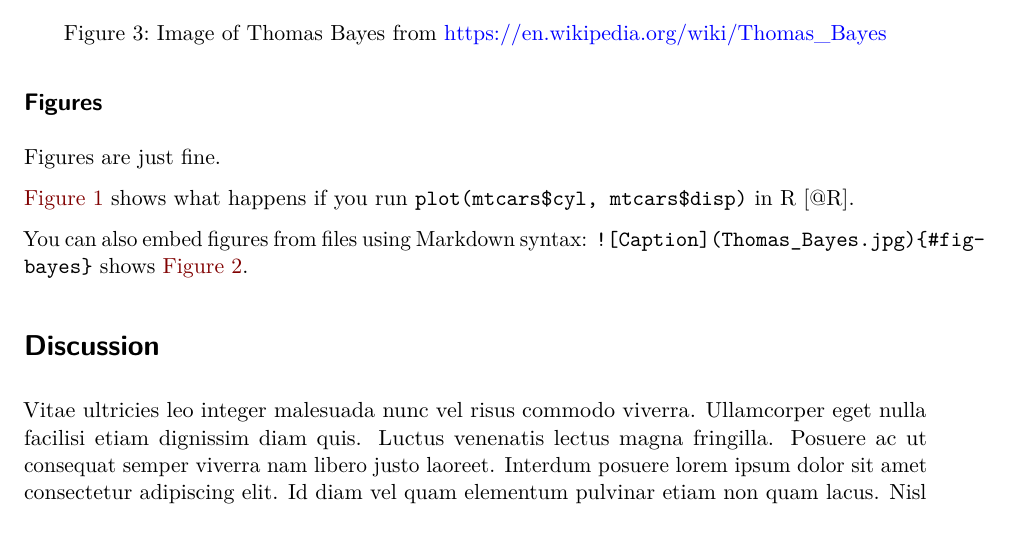
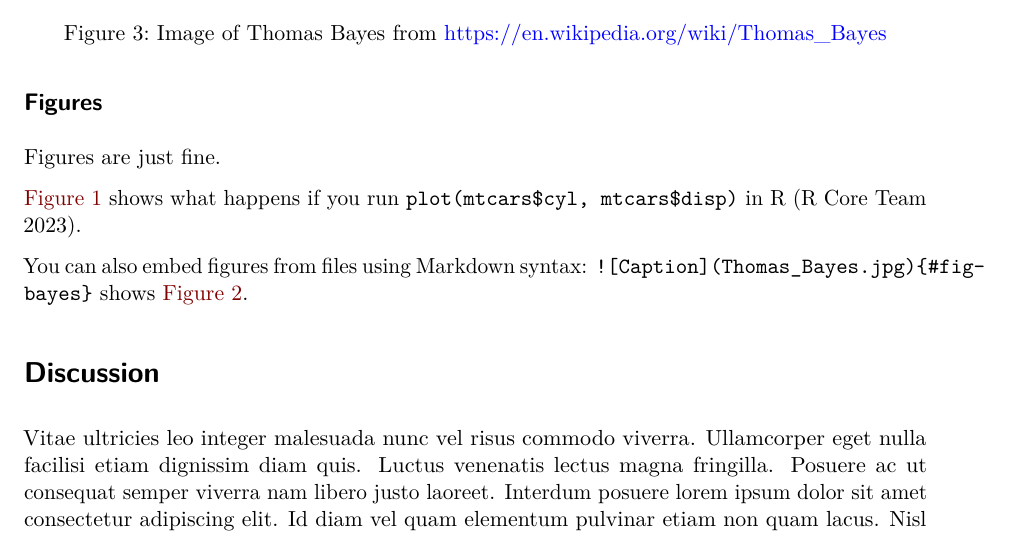
Before and after one commit to mvuorre/quarto-apaish, a Quarto document (example.qmd): part of page 4 of 4, cut so that both start at the same text. Rendered offline with R 4.5, knitr and Pandoc in place of Quarto, then LaTeX, with nearby package versions; drawn as R Markdown's standard PDF in place of the format the file asks for; some code elsewhere in the file could not run offline.

Commit message:
Specify .bib and .csl in YAML

```diff
--- a/example.qmd
+++ b/example.qmd
@@ -25,6 +25,8 @@ abstract: |
 keywords: "Lorem, ipsum, dolor, sit, amet"
 authornote: |
   Suspendisse interdum consectetur libero id faucibus nisl tincidunt. Felis donec et odio pellentesque.
+bibliography: bibliography.bib
+bibliographystyle: apa
 format: apaish-document-typst
 ---
 
```
Also changed, not shown: README.md, example.qmd (4 more changed lines).
